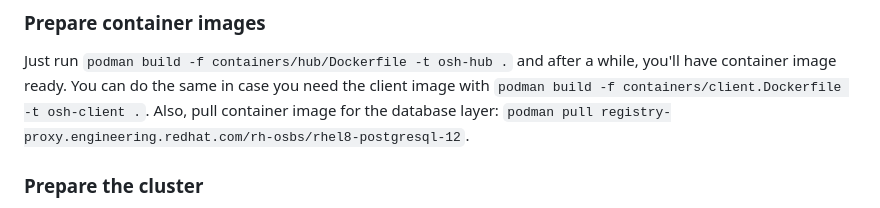
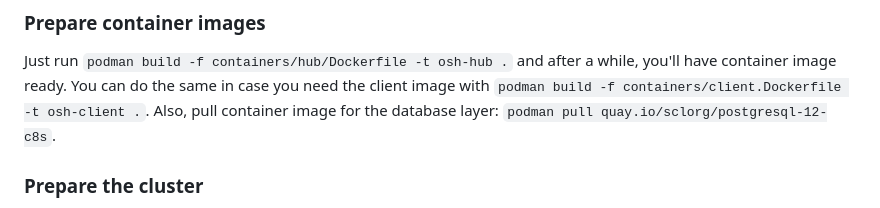
Before and after one commit to openscanhub/openscanhub, a Markdown page: docs/development.md, the part around the change. Rendered like a GitHub page.

Commit message:
docs: reflect change of the postgresql image
... that we use in the development environment

Reported-by: Chuntao Han
Fixes: commit 72b5df2afab1e2cfac94db927797fa7d3fe203a3
Closes: https://github.com/openscanhub/openscanhub/pull/52

```diff
--- a/docs/development.md
+++ b/docs/development.md
@@ -35,7 +35,7 @@ In case the dependencies of OSH client are not available on your system, you can
 ### Prepare container images
 
 Just run `podman build -f containers/hub/Dockerfile -t osh-hub .` and after a while, you'll have container image ready. You can do the same in case you need the client image with `podman build -f containers/client.Dockerfile -t osh-client .`.
-Also, pull container image for the database layer: `podman pull registry-proxy.engineering.redhat.com/rh-osbs/rhel8-postgresql-12`.
+Also, pull container image for the database layer: `podman pull quay.io/sclorg/postgresql-12-c8s`.
 
 ### Prepare the cluster
 
```
